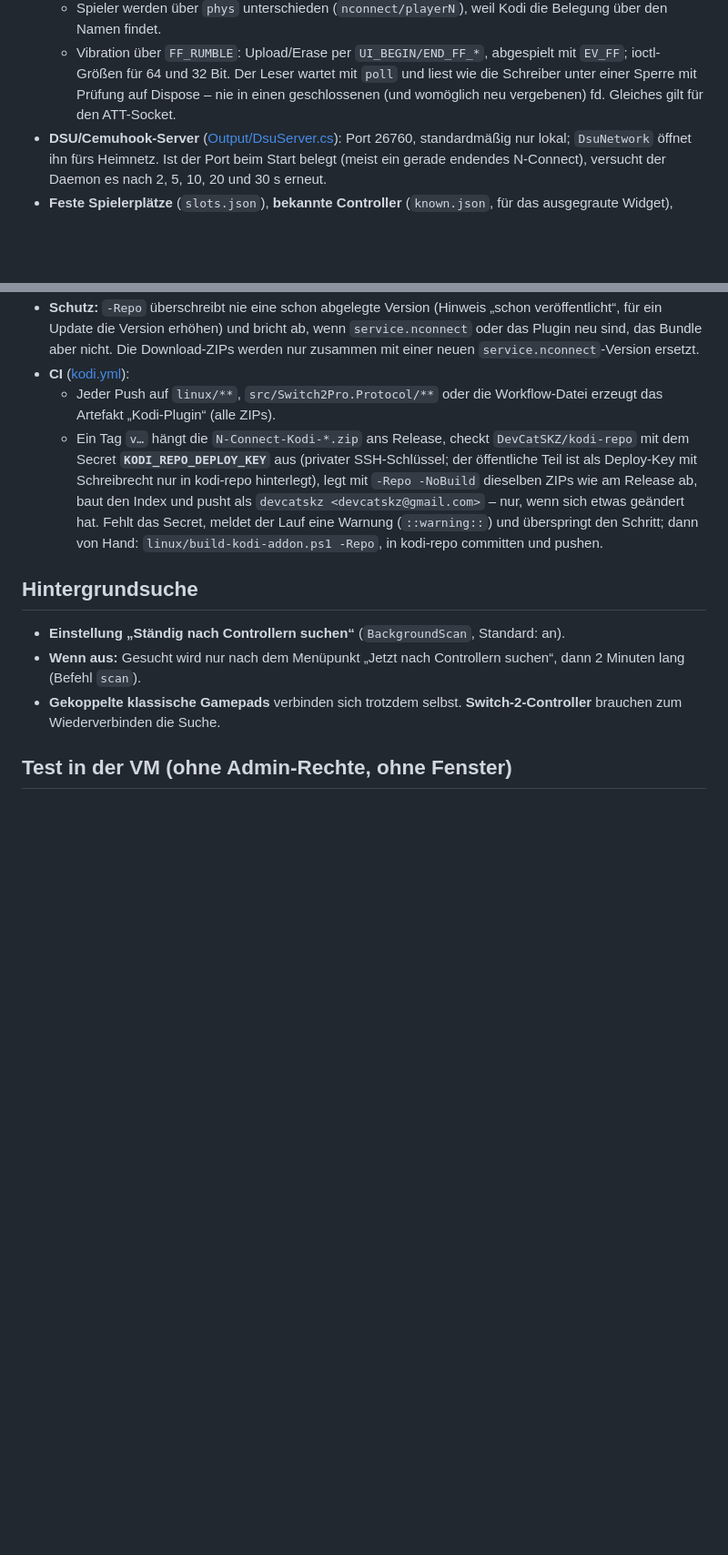
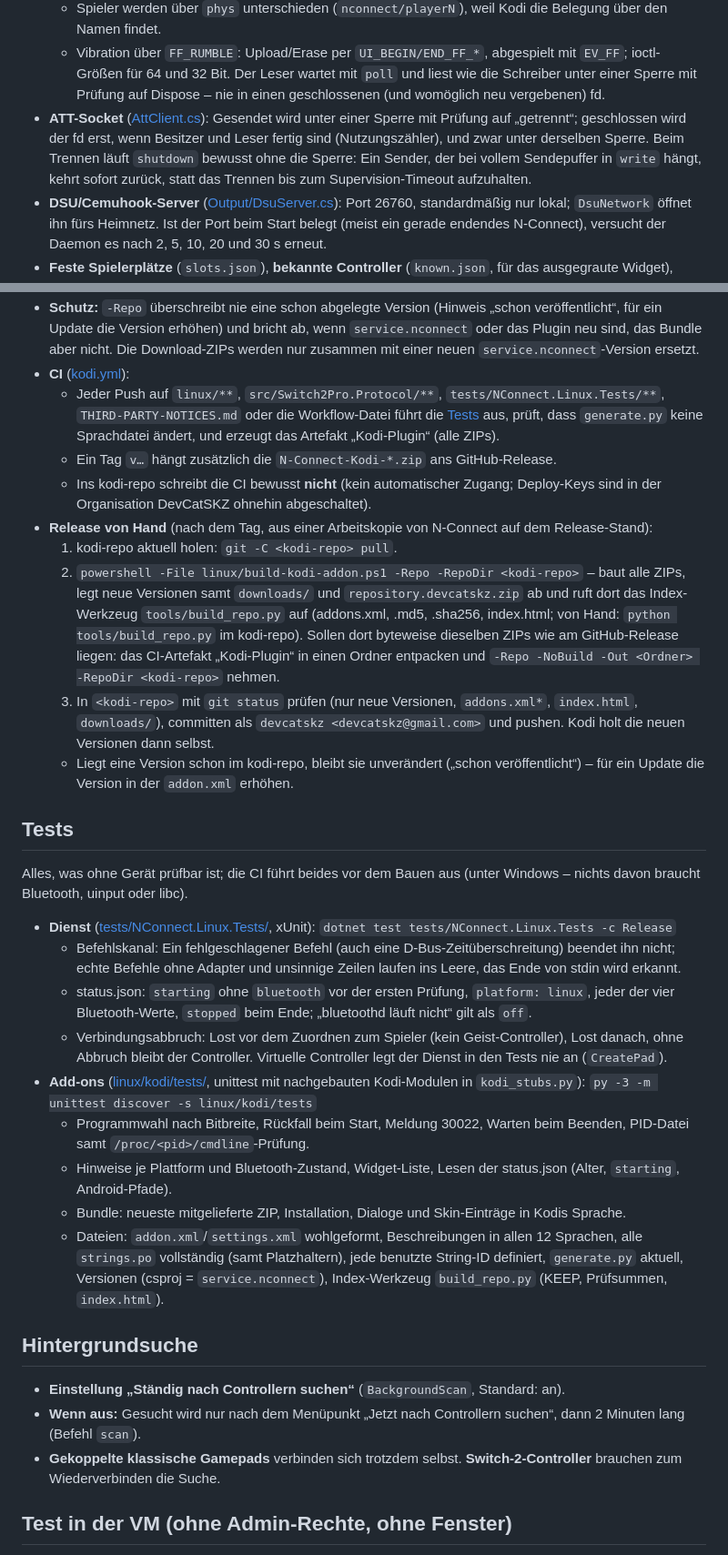
Before and after one commit to DevCatSKZ/N-Connect, a Markdown page: docs/LINUX-KODI.md, 2 parts joined by grey strips. Shown at 91% size. GitHub-like rendering; blank space fills up the shorter version.

Commit message:
docs/LINUX-KODI.md: kodi-repo von Hand, Tests, Drittanbieter-Hinweise
Der beschriebene Deploy-Key-Weg ließ sich nicht einrichten (Deploy-Keys in der Organisation abgeschaltet) und ist
aus der CI entfernt – stattdessen der Release-Ablauf von Hand (-Repo -RepoDir, Index-Werkzeug, committen, pushen).
Neu: Abschnitt Tests, THIRD-PARTY-NOTICES.md in den ZIPs, -Out löscht nur eigene ZIPs, Sprachen von Bundle und
Plugin, Trennen des ATT-Sockets ohne Schreibsperre.

```diff
--- a/docs/LINUX-KODI.md
+++ b/docs/LINUX-KODI.md
@@ -89,7 +90,11 @@ Xbox/PlayStation/Switch 1/Wii ──► BlueZ (bluetoothd, D-Bus) ◄───
   - Spieler werden über `phys` unterschieden (`nconnect/playerN`), weil Kodi die Belegung über den Namen findet.
   - Vibration über `FF_RUMBLE`: Upload/Erase per `UI_BEGIN/END_FF_*`, abgespielt mit `EV_FF`; ioctl-Größen für 64 und
     32 Bit. Der Leser wartet mit `poll` und liest wie die Schreiber unter einer Sperre mit Prüfung auf Dispose – nie
-    in einen geschlossenen (und womöglich neu vergebenen) fd. Gleiches gilt für den ATT-Socket.
+    in einen geschlossenen (und womöglich neu vergebenen) fd.
+- **ATT-Socket** ([AttClient.cs](../linux/NConnect.Linux/Ble/AttClient.cs)): Gesendet wird unter einer Sperre mit
+  Prüfung auf „getrennt“; geschlossen wird der fd erst, wenn Besitzer und Leser fertig sind (Nutzungszähler), und zwar
+  unter derselben Sperre. Beim Trennen läuft `shutdown` bewusst ohne die Sperre: Ein Sender, der bei vollem
+  Sendepuffer in `write` hängt, kehrt sofort zurück, statt das Trennen bis zum Supervision-Timeout aufzuhalten.
 - **DSU/Cemuhook-Server** ([Output/DsuServer.cs](../linux/NConnect.Linux/Output/DsuServer.cs)): Port 26760,
   standardmäßig nur lokal; `DsuNetwork` öffnet ihn fürs Heimnetz. Ist der Port beim Start belegt (meist ein gerade
   endendes N-Connect), versucht der Daemon es nach 2, 5, 10, 20 und 30 s erneut.
@@ -253,14 +265,46 @@ Kodi aktualisiert nur Installationen aus dem Repository und nur, wenn die Versio
   Version erhöhen) und bricht ab, wenn `service.nconnect` oder das Plugin neu sind, das Bundle aber nicht. Die
   Download-ZIPs werden nur zusammen mit einer neuen `service.nconnect`-Version ersetzt.
 - **CI** ([kodi.yml](../.github/workflows/kodi.yml)):
-  - Jeder Push auf `linux/**`, `src/Switch2Pro.Protocol/**` oder die Workflow-Datei erzeugt das Artefakt „Kodi-Plugin“
-    (alle ZIPs).
-  - Ein Tag `v…` hängt die `N-Connect-Kodi-*.zip` ans Release, checkt `DevCatSKZ/kodi-repo` mit dem Secret
-    **`KODI_REPO_DEPLOY_KEY`** aus (privater SSH-Schlüssel; der öffentliche Teil ist als Deploy-Key mit Schreibrecht nur
-    in kodi-repo hinterlegt), legt mit `-Repo -NoBuild` dieselben ZIPs wie am Release ab, baut den Index und pusht als
-    `devcatskz <devcatskz@gmail.com>` – nur, wenn sich etwas geändert hat. Fehlt das Secret, meldet der Lauf eine
-    Warnung (`::warning::`) und überspringt den Schritt; dann von Hand: `linux/build-kodi-addon.ps1 -Repo`, in kodi-repo
-    committen und pushen.
+  - Jeder Push auf `linux/**`, `src/Switch2Pro.Protocol/**`, `tests/NConnect.Linux.Tests/**`,
+    `THIRD-PARTY-NOTICES.md` oder die Workflow-Datei führt die [Tests](#tests) aus, prüft, dass `generate.py` keine
+    Sprachdatei ändert, und erzeugt das Artefakt „Kodi-Plugin“ (alle ZIPs).
+  - Ein Tag `v…` hängt zusätzlich die `N-Connect-Kodi-*.zip` ans GitHub-Release.
+  - Ins kodi-repo schreibt die CI bewusst **nicht** (kein automatischer Zugang; Deploy-Keys sind in der Organisation
+    DevCatSKZ ohnehin abgeschaltet).
+- **Release von Hand** (nach dem Tag, aus einer Arbeitskopie von N-Connect auf dem Release-Stand):
+  1. kodi-repo aktuell holen: `git -C <kodi-repo> pull`.
+  2. `powershell -File linux/build-kodi-addon.ps1 -Repo -RepoDir <kodi-repo>` – baut alle ZIPs, legt neue Versionen
+     samt `downloads/` und `repository.devcatskz.zip` ab und ruft dort das Index-Werkzeug `tools/build_repo.py` auf
+     (addons.xml, .md5, .sha256, index.html; von Hand: `python tools/build_repo.py` im kodi-repo). Sollen dort
+     byteweise dieselben ZIPs wie am GitHub-Release liegen: das CI-Artefakt „Kodi-Plugin“ in einen Ordner entpacken
+     und `-Repo -NoBuild -Out <Ordner> -RepoDir <kodi-repo>` nehmen.
+  3. In `<kodi-repo>` mit `git status` prüfen (nur neue Versionen, `addons.xml*`, `index.html`, `downloads/`),
+     committen als `devcatskz <devcatskz@gmail.com>` und pushen. Kodi holt die neuen Versionen dann selbst.
+  - Liegt eine Version schon im kodi-repo, bleibt sie unverändert („schon veröffentlicht“) – für ein Update die
+    Version in der `addon.xml` erhöhen.
+
+## Tests
+
+Alles, was ohne Gerät prüfbar ist; die CI führt beides vor dem Bauen aus (unter Windows – nichts davon braucht
+Bluetooth, uinput oder libc).
+
+- **Dienst** ([tests/NConnect.Linux.Tests/](../tests/NConnect.Linux.Tests/), xUnit):
+  `dotnet test tests/NConnect.Linux.Tests -c Release`
+  - Befehlskanal: Ein fehlgeschlagener Befehl (auch eine D-Bus-Zeitüberschreitung) beendet ihn nicht; echte Befehle
+    ohne Adapter und unsinnige Zeilen laufen ins Leere, das Ende von stdin wird erkannt.
+  - status.json: `starting` ohne `bluetooth` vor der ersten Prüfung, `platform: linux`, jeder der vier
+    Bluetooth-Werte, `stopped` beim Ende; „bluetoothd läuft nicht“ gilt als `off`.
+  - Verbindungsabbruch: Lost vor dem Zuordnen zum Spieler (kein Geist-Controller), Lost danach, ohne Abbruch bleibt
+    der Controller. Virtuelle Controller legt der Dienst in den Tests nie an (`CreatePad`).
+- **Add-ons** ([linux/kodi/tests/](../linux/kodi/tests/), unittest mit nachgebauten Kodi-Modulen in `kodi_stubs.py`):
+  `py -3 -m unittest discover -s linux/kodi/tests`
+  - Programmwahl nach Bitbreite, Rückfall beim Start, Meldung 30022, Warten beim Beenden, PID-Datei samt
+    `/proc/<pid>/cmdline`-Prüfung.
+  - Hinweise je Plattform und Bluetooth-Zustand, Widget-Liste, Lesen der status.json (Alter, `starting`, Android-Pfade).
+  - Bundle: neueste mitgelieferte ZIP, Installation, Dialoge und Skin-Einträge in Kodis Sprache.
+  - Dateien: `addon.xml`/`settings.xml` wohlgeformt, Beschreibungen in allen 12 Sprachen, alle `strings.po` vollständig
+    (samt Platzhaltern), jede benutzte String-ID definiert, `generate.py` aktuell, Versionen (csproj =
+    `service.nconnect`), Index-Werkzeug `build_repo.py` (KEEP, Prüfsummen, `index.html`).
 
 ## Hintergrundsuche
 
```
Also changed, not shown: other parts of docs/LINUX-KODI.md (+16 -7 lines).
